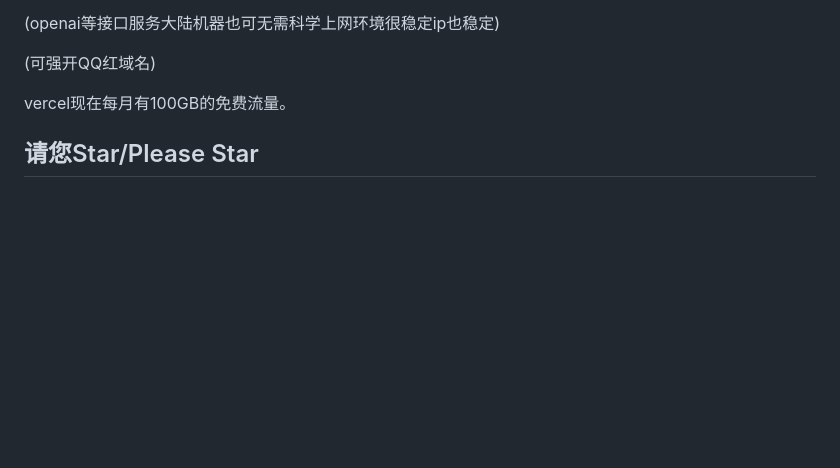
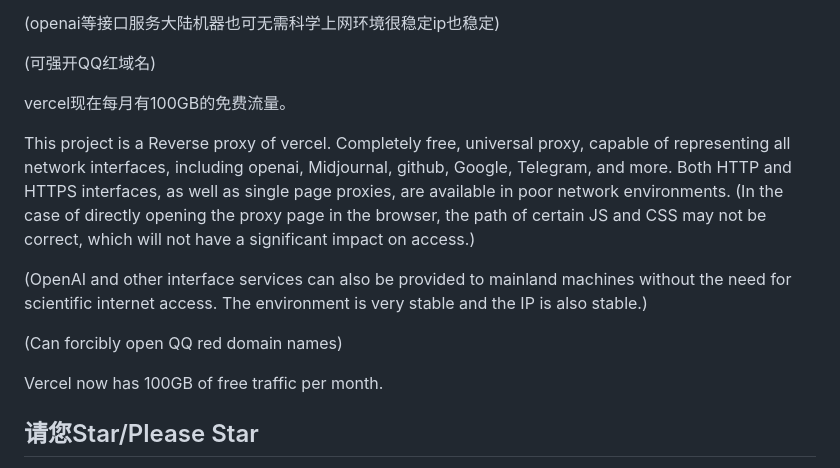
Before and after one commit to souying/vercel-api-proxy, a Markdown page: README.md, the part around the change. Rendered like a GitHub page; blank space fills up the shorter version.

```diff
--- a/README.md
+++ b/README.md
@@ -8,6 +8,14 @@
 (可强开QQ红域名)
 
 vercel现在每月有100GB的免费流量。
+
+This project is a Reverse proxy of vercel. Completely free, universal proxy, capable of representing all network interfaces, including openai, Midjournal, github, Google, Telegram, and more. Both HTTP and HTTPS interfaces, as well as single page proxies, are available in poor network environments. (In the case of directly opening the proxy page in the browser, the path of certain JS and CSS may not be correct, which will not have a significant impact on access.)
+
+(OpenAI and other interface services can also be provided to mainland machines without the need for scientific internet access. The environment is very stable and the IP is also stable.)
+
+(Can forcibly open QQ red domain names)
+
+Vercel now has 100GB of free traffic per month.
 
 ## 请您Star/Please Star
 
```
